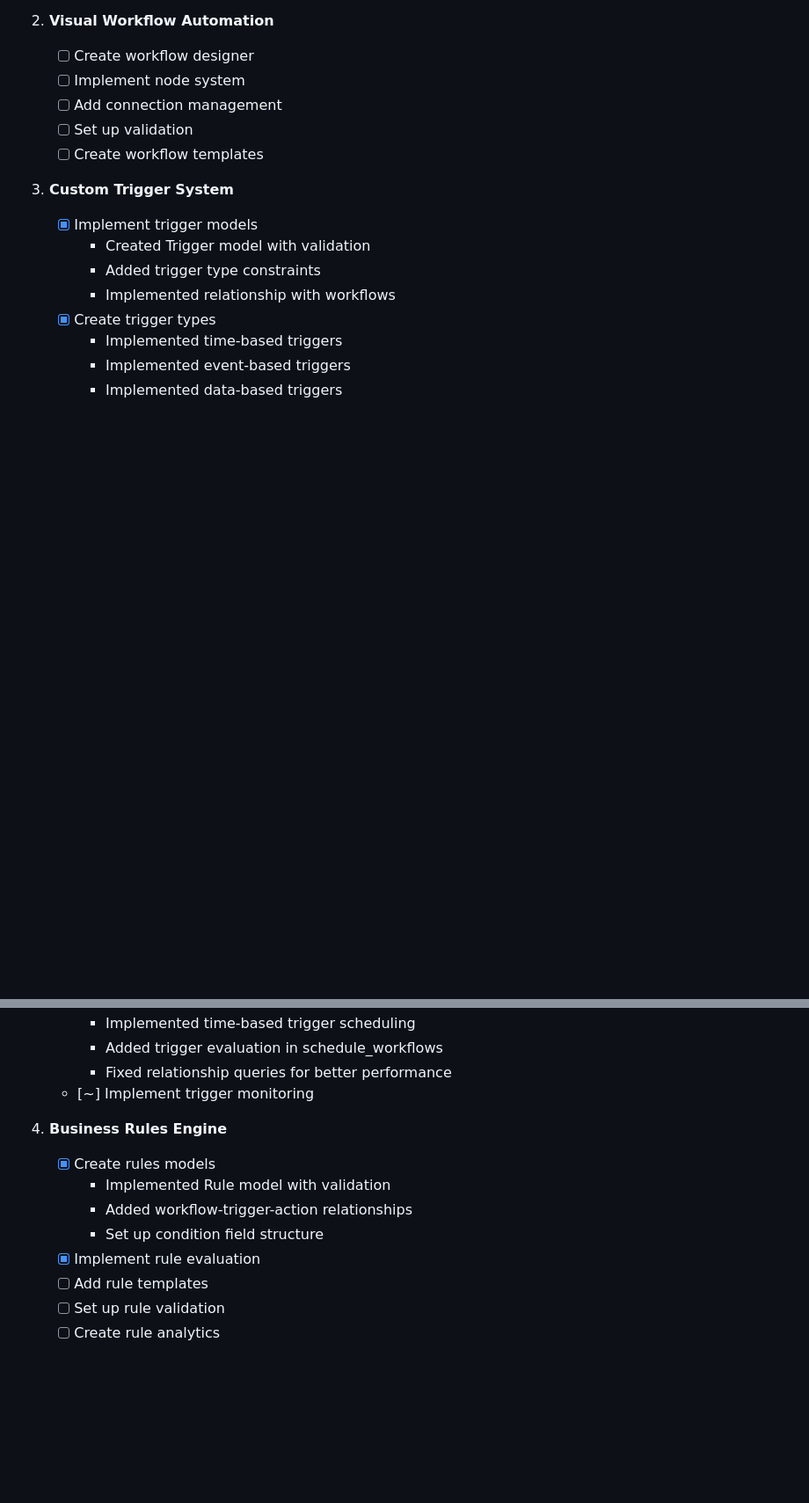
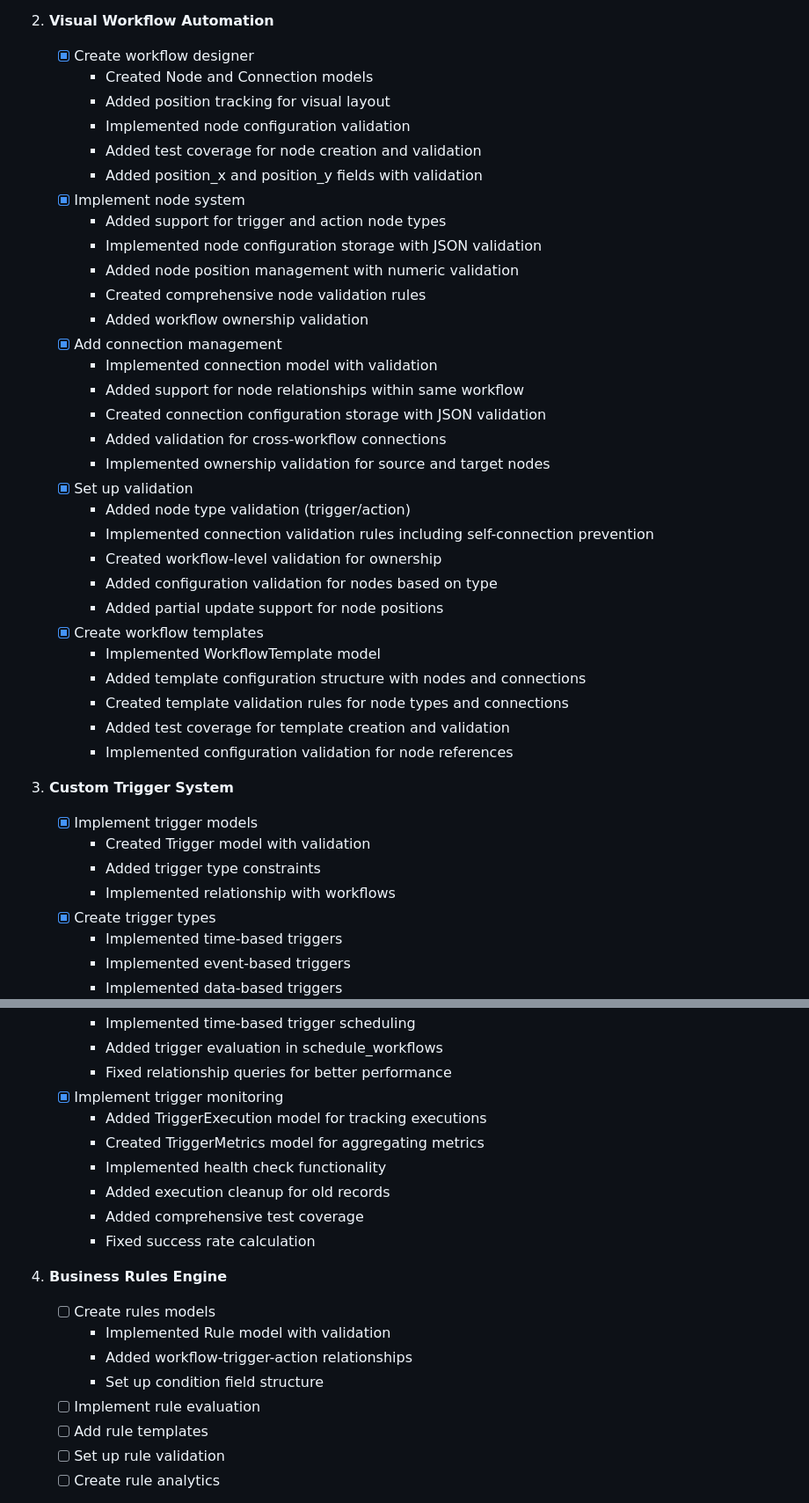
Before and after one commit to devalees/backend, a Markdown page: docs/automation/IMPLEMENTATION_STEPS.md, 2 parts joined by grey strips. Shown at 88% size. Drawn GitHub-style; blank space fills up the shorter version.

Commit message:
docs: update trigger monitoring implementation status to completed

```diff
--- a/docs/automation/IMPLEMENTATION_STEPS.md
+++ b/docs/automation/IMPLEMENTATION_STEPS.md
@@ -22,11 +22,36 @@
      - Set up error message handling
 
 2. **Visual Workflow Automation**
-   - [ ] Create workflow designer
-   - [ ] Implement node system
-   - [ ] Add connection management
-   - [ ] Set up validation
-   - [ ] Create workflow templates
+   - [x] Create workflow designer
+     - Created Node and Connection models
+     - Added position tracking for visual layout
+     - Implemented node configuration validation
+     - Added test coverage for node creation and validation
+     - Added position_x and position_y fields with validation
+   - [x] Implement node system
+     - Added support for trigger and action node types
+     - Implemented node configuration storage with JSON validation
+     - Added node position management with numeric validation
+     - Created comprehensive node validation rules
+     - Added workflow ownership validation
+   - [x] Add connection management
+     - Implemented connection model with validation
+     - Added support for node relationships within same workflow
+     - Created connection configuration storage with JSON validation
+     - Added validation for cross-workflow connections
+     - Implemented ownership validation for source and target nodes
+   - [x] Set up validation
+     - Added node type validation (trigger/action)
+     - Implemented connection validation rules including self-connection prevention
+     - Created workflow-level validation for ownership
+     - Added configuration validation for nodes based on type
+     - Added partial update support for node positions
+   - [x] Create workflow templates
+     - Implemented WorkflowTemplate model
+     - Added template configuration structure with nodes and connections
+     - Created template validation rules for node types and connections
+     - Added test coverage for template creation and validation
+     - Implemented configuration validation for node references
 
 3. **Custom Trigger System**
    - [x] Implement trigger models
@@ -45,14 +70,20 @@
      - Implemented time-based trigger scheduling
      - Added trigger evaluation in schedule_workflows
      - Fixed relationship queries for better performance
-   - [~] Implement trigger monitoring
+   - [x] Implement trigger monitoring
+     - Added TriggerExecution model for tracking executions
+     - Created TriggerMetrics model for aggregating metrics
+     - Implemented health check functionality
+     - Added execution cleanup for old records
+     - Added comprehensive test coverage
+     - Fixed success rate calculation
 
 4. **Business Rules Engine**
-   - [x] Create rules models
+   - [ ] Create rules models
      - Implemented Rule model with validation
      - Added workflow-trigger-action relationships
      - Set up condition field structure
-   - [x] Implement rule evaluation
+   - [ ] Implement rule evaluation
    - [ ] Add rule templates
    - [ ] Set up rule validation
    - [ ] Create rule analytics
```
